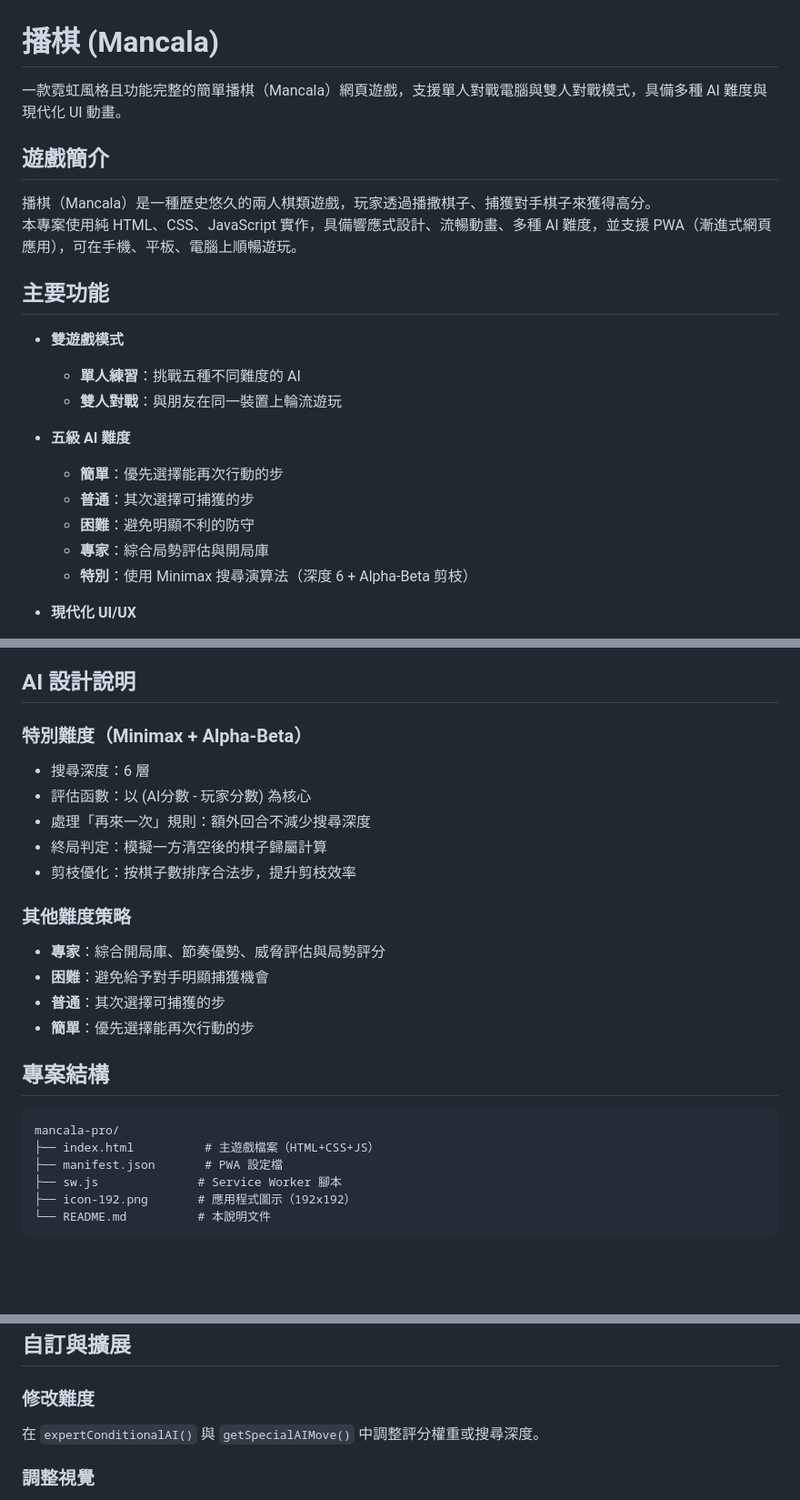
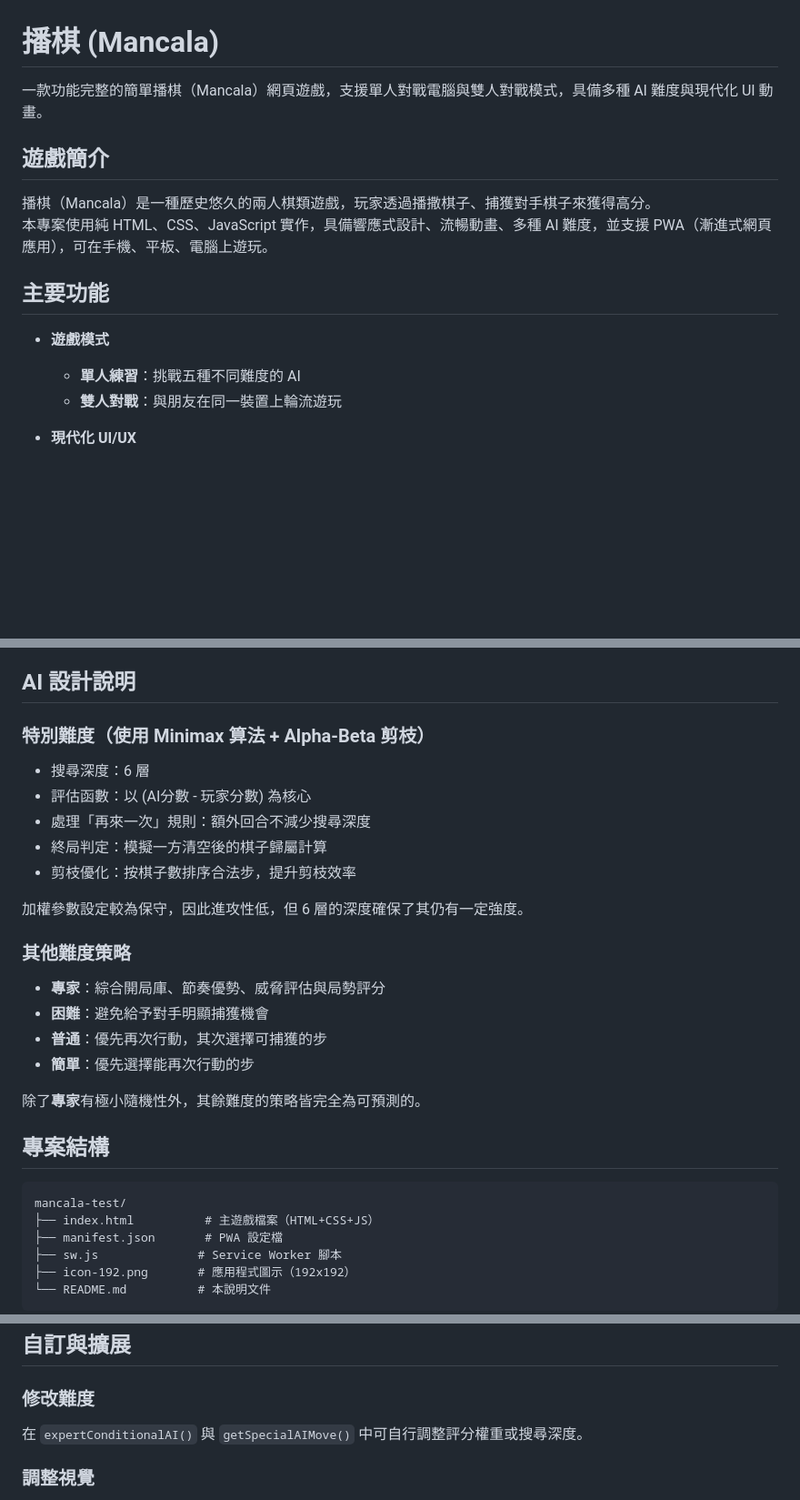
Before and after one commit to peter-qiu48763/mancala-test, a Markdown page: README.md, 3 parts joined by grey strips. Shown at 91% size. Rendered like a GitHub page; blank space fills up the shorter version.

Commit message:
Fix minor language inconsistencies in README

````diff
--- a/README.md
+++ b/README.md
@@ -1,26 +1,19 @@
 # 播棋 (Mancala)
 
-一款霓虹風格且功能完整的簡單播棋（Mancala）網頁遊戲，支援單人對戰電腦與雙人對戰模式，具備多種 AI 難度與現代化 UI 動畫。
+一款功能完整的簡單播棋（Mancala）網頁遊戲，支援單人對戰電腦與雙人對戰模式，具備多種 AI 難度與現代化 UI 動畫。
 
 
 ##  遊戲簡介
 
 播棋（Mancala）是一種歷史悠久的兩人棋類遊戲，玩家透過播撒棋子、捕獲對手棋子來獲得高分。
-本專案使用純 HTML、CSS、JavaScript 實作，具備響應式設計、流暢動畫、多種 AI 難度，並支援 PWA（漸進式網頁應用），可在手機、平板、電腦上順暢遊玩。
+本專案使用純 HTML、CSS、JavaScript 實作，具備響應式設計、流暢動畫、多種 AI 難度，並支援 PWA（漸進式網頁應用），可在手機、平板、電腦上遊玩。
 
 
 ##  主要功能
 
-- **雙遊戲模式**
+- **遊戲模式**
   - **單人練習**：挑戰五種不同難度的 AI
   - **雙人對戰**：與朋友在同一裝置上輪流遊玩
-
-- **五級 AI 難度**
-  - **簡單**：優先選擇能再次行動的步
-  - **普通**：其次選擇可捕獲的步
-  - **困難**：避免明顯不利的防守
-  - **專家**：綜合局勢評估與開局庫
-  - **特別**：使用 Minimax 搜尋演算法（深度 6 + Alpha-Beta 剪枝）
 
 - **現代化 UI/UX**
   - 暗色系霓虹風格介面
@@ -81,24 +74,27 @@
 
 ##  AI 設計說明
 
-### 特別難度（Minimax + Alpha-Beta）
+### 特別難度（使用 Minimax 算法 + Alpha-Beta 剪枝）
 - 搜尋深度：6 層
 - 評估函數：以 (AI分數 - 玩家分數) 為核心
 - 處理「再來一次」規則：額外回合不減少搜尋深度
 - 終局判定：模擬一方清空後的棋子歸屬計算
 - 剪枝優化：按棋子數排序合法步，提升剪枝效率
 
+加權參數設定較為保守，因此進攻性低，但 6 層的深度確保了其仍有一定強度。
+
 ### 其他難度策略
 - **專家**：綜合開局庫、節奏優勢、威脅評估與局勢評分
 - **困難**：避免給予對手明顯捕獲機會
-- **普通**：其次選擇可捕獲的步
+- **普通**：優先再次行動，其次選擇可捕獲的步
 - **簡單**：優先選擇能再次行動的步
 
+除了**專家**有極小隨機性外，其餘難度的策略皆完全為可預測的。
 
 ##  專案結構
 
 ```
-mancala-pro/
+mancala-test/
 ├── index.html          # 主遊戲檔案（HTML+CSS+JS）
 ├── manifest.json       # PWA 設定檔
 ├── sw.js              # Service Worker 腳本
@@ -127,7 +123,7 @@ mancala-pro/
 ##  自訂與擴展
 
 ### 修改難度
-在 `expertConditionalAI()` 與 `getSpecialAIMove()` 中調整評分權重或搜尋深度。
+在 `expertConditionalAI()` 與 `getSpecialAIMove()` 中可自行調整評分權重或搜尋深度。
 
 ### 調整視覺
 - CSS 變數（`:root`）控制顏色主題
````
Also changed, not shown: other parts of README.md (+3 -3 lines).
